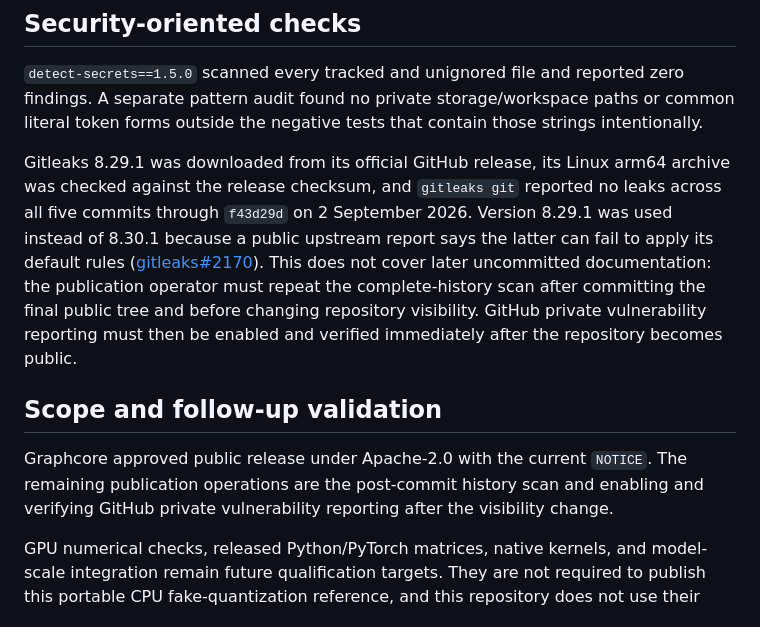
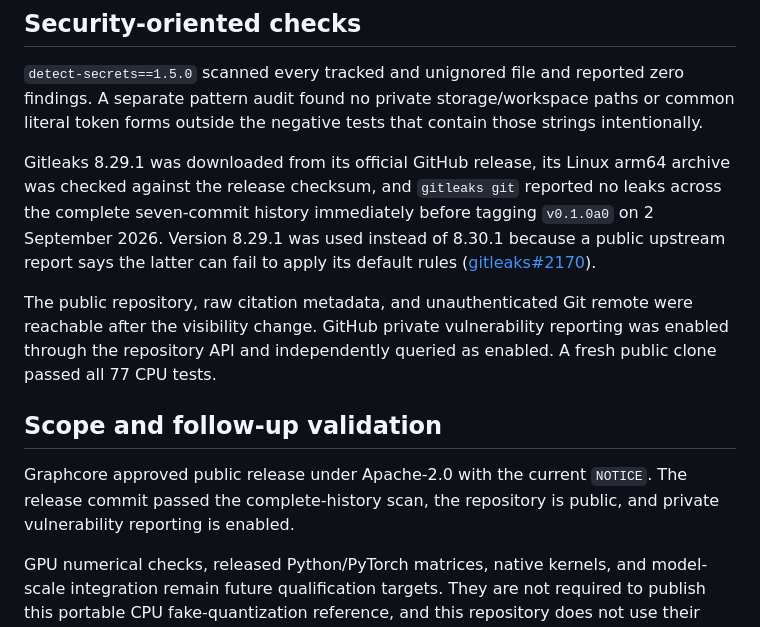
Before and after one commit to MrHuff/ue5m3-fp4, a Markdown page: docs/verification.md, the part around the change. GitHub-like rendering.

```diff
--- a/docs/verification.md
+++ b/docs/verification.md
@@ -67,21 +67,22 @@ those strings intentionally.
 
 Gitleaks 8.29.1 was downloaded from its official GitHub release, its Linux
 arm64 archive was checked against the release checksum, and `gitleaks git`
-reported no leaks across all five commits through `f43d29d` on 2 September
-2026. Version 8.29.1 was used instead of 8.30.1 because a public upstream
-report says the latter can fail to apply its default rules
-([gitleaks#2170](https://github.com/gitleaks/gitleaks/issues/2170)). This does
-not cover later uncommitted documentation: the publication operator must repeat
-the complete-history scan after committing the final public tree and before
-changing repository visibility. GitHub private vulnerability reporting must
-then be enabled and verified immediately after the repository becomes public.
+reported no leaks across the complete seven-commit history immediately before
+tagging `v0.1.0a0` on 2 September 2026. Version 8.29.1 was used instead of
+8.30.1 because a public upstream report says the latter can fail to apply its
+default rules
+([gitleaks#2170](https://github.com/gitleaks/gitleaks/issues/2170)).
+
+The public repository, raw citation metadata, and unauthenticated Git remote
+were reachable after the visibility change. GitHub private vulnerability
+reporting was enabled through the repository API and independently queried as
+enabled. A fresh public clone passed all 77 CPU tests.
 
 ## Scope and follow-up validation
 
 Graphcore approved public release under Apache-2.0 with the current `NOTICE`.
-The remaining publication operations are the post-commit history scan and
-enabling and verifying GitHub private vulnerability reporting after the
-visibility change.
+The release commit passed the complete-history scan, the repository is public,
+and private vulnerability reporting is enabled.
 
 GPU numerical checks, released Python/PyTorch matrices, native kernels, and
 model-scale integration remain future qualification targets. They are not
```
Also changed, not shown: docs/release_checklist.md (+13 -10 lines).
